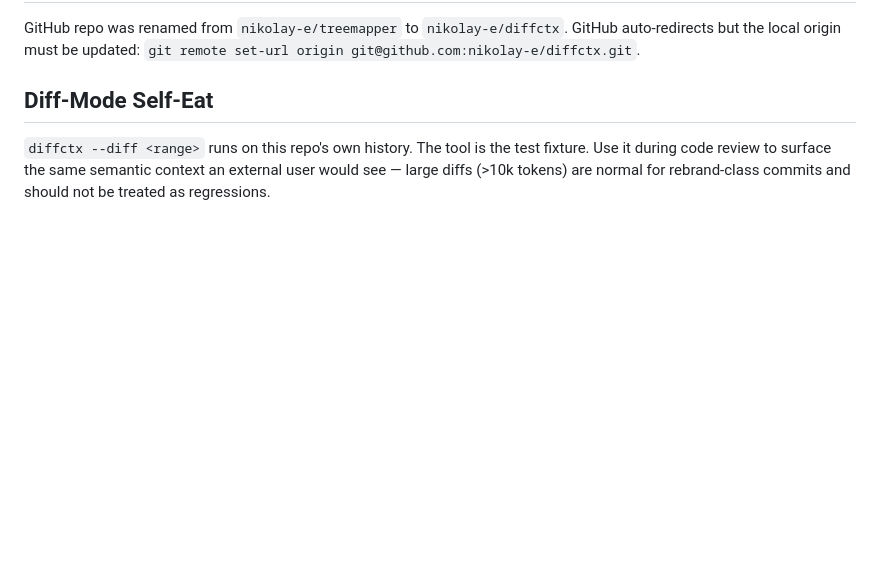
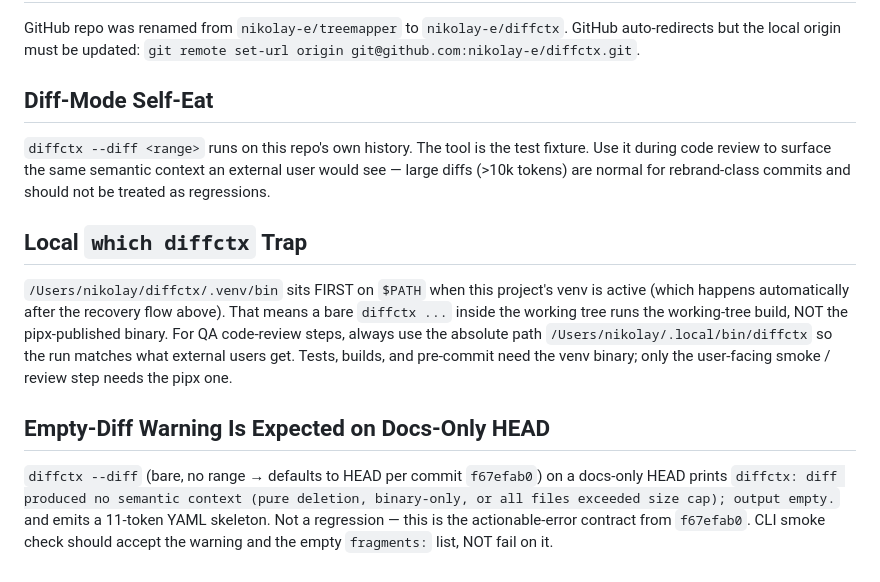
Before and after one commit to nikolay-e/treemapper, a Markdown page: QA.md, the part around the change. Rendered like a GitHub page; blank space fills up the shorter version.

Commit message:
docs(qa): note venv-PATH trap and empty-diff warning behavior

```diff
--- a/QA.md
+++ b/QA.md
@@ -114,3 +114,23 @@ GitHub auto-redirects but the local origin must be updated:
 test fixture. Use it during code review to surface the same semantic
 context an external user would see — large diffs (>10k tokens) are normal
 for rebrand-class commits and should not be treated as regressions.
+
+## Local `which diffctx` Trap
+
+`/Users/nikolay/diffctx/.venv/bin` sits FIRST on `$PATH` when this project's
+venv is active (which happens automatically after the recovery flow above).
+That means a bare `diffctx ...` inside the working tree runs the working-tree
+build, NOT the pipx-published binary. For QA code-review steps, always use
+the absolute path `/Users/nikolay/.local/bin/diffctx` so the run matches what
+external users get. Tests, builds, and pre-commit need the venv binary; only
+the user-facing smoke / review step needs the pipx one.
+
+## Empty-Diff Warning Is Expected on Docs-Only HEAD
+
+`diffctx --diff` (bare, no range → defaults to HEAD per commit `f67efab0`)
+on a docs-only HEAD prints
+`diffctx: diff produced no semantic context (pure deletion, binary-only, or
+all files exceeded size cap); output empty.` and emits a 11-token YAML
+skeleton. Not a regression — this is the actionable-error contract from
+`f67efab0`. CLI smoke check should accept the warning and the empty
+`fragments:` list, NOT fail on it.
```
